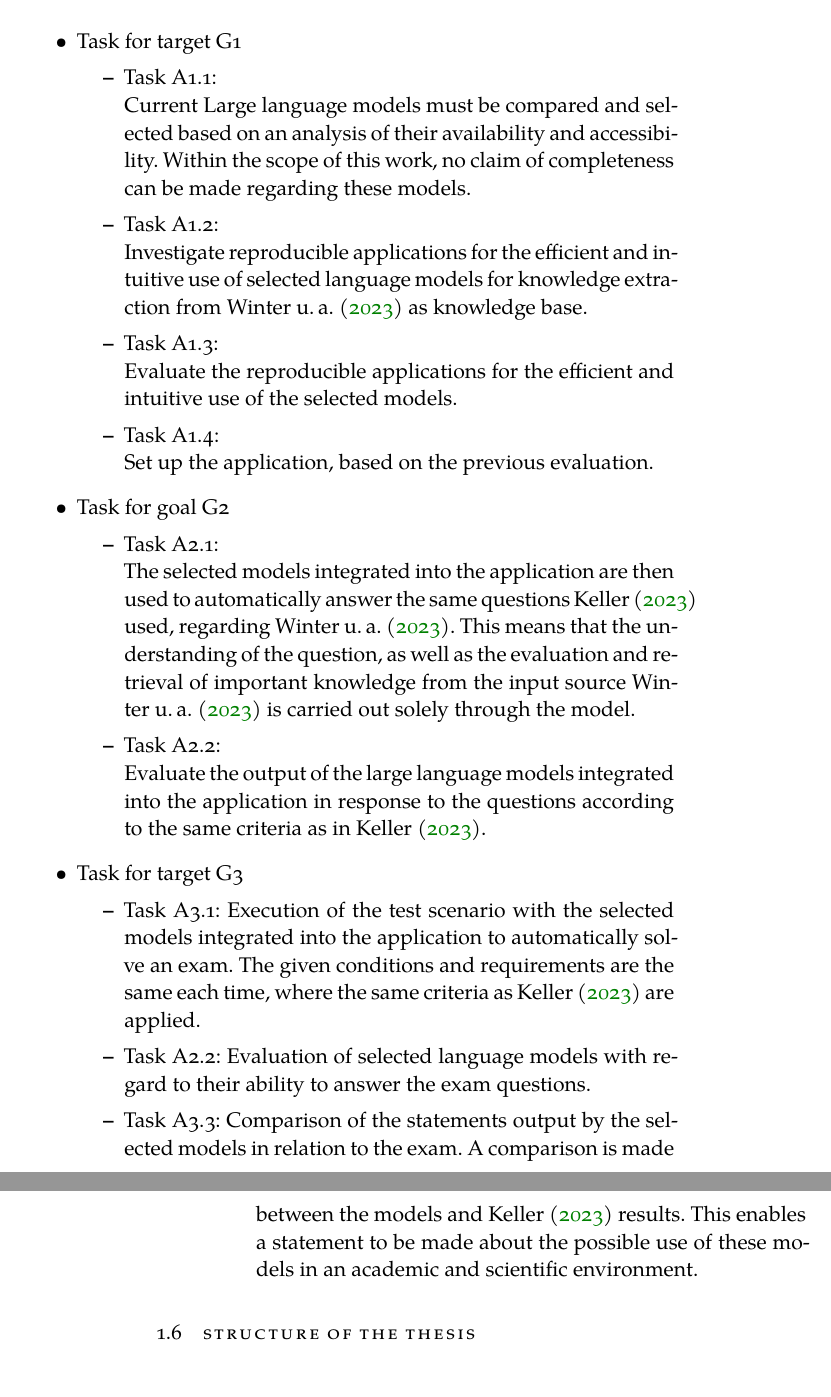
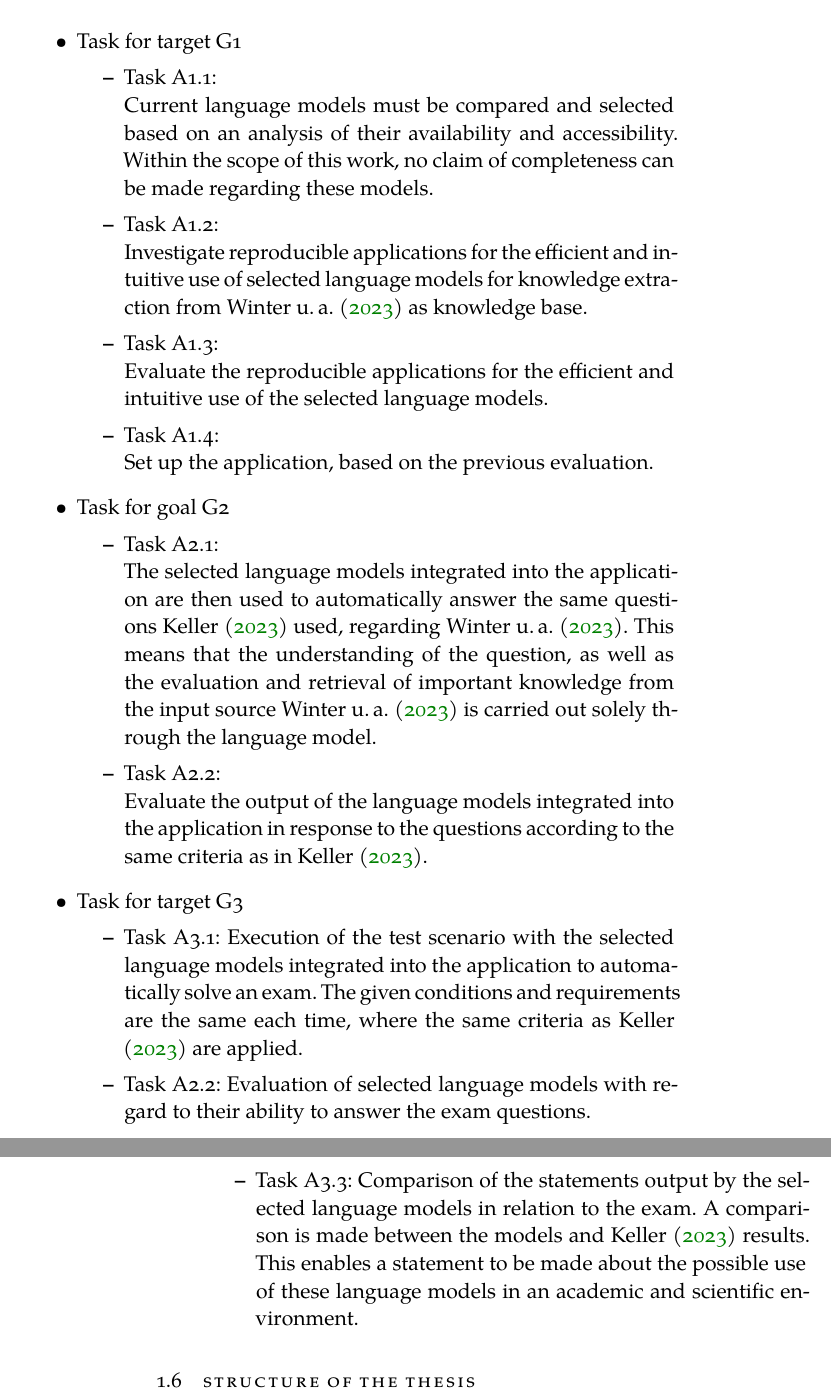
Before and after one commit to HSKuenzig/bachelor-thesis-SS24-Simon-Kuenzig, a LaTeX thesis (thesis.tex, which reads Chapters/1Introduction.tex): two parts of pages 15 and 16 of 58, joined at a grey line, cut so that both start at the same text. Compiled offline with XeLaTeX; a missing font is replaced by an installed copy or a similar font.

Commit message:
Update 1Introduction.tex

```diff
--- a/Chapters/1Introduction.tex
+++ b/Chapters/1Introduction.tex
@@ -92,29 +92,29 @@ The following goals of this work are assigned to the problem shown in \cref{sec:
   \item Task for target G1
         \begin{itemize}
           \item Task A1.1:\\
-          Current Large language models must be compared and selected based on an analysis of their availability and accessibility.
+          Current language models must be compared and selected based on an analysis of their availability and accessibility.
           Within the scope of this work, no claim of completeness can be made regarding these models.
           \item Task A1.2:\\Investigate reproducible applications for the efficient and intuitive use of selected language models for knowledge extraction from \citet{bb2} as knowledge base.
-          \item Task A1.3:\\Evaluate the reproducible applications for the efficient and intuitive use of the selected models.
+          \item Task A1.3:\\Evaluate the reproducible applications for the efficient and intuitive use of the selected language models.
           \item Task A1.4:\\Set up the application, based on the previous evaluation.
         \end{itemize}
   \item Task for goal G2
         \begin{itemize}
         \item Task A2.1:\\
-        The selected models integrated into the application are then used to automatically answer the same questions \citet{Paul_Keller} used, regarding \citet{bb2}.
-        This means that the understanding of the question, as well as the evaluation and retrieval of important knowledge from the input source \citet{bb2} is carried out solely through the model.
+        The selected language models integrated into the application are then used to automatically answer the same questions \citet{Paul_Keller} used, regarding \citet{bb2}.
+        This means that the understanding of the question, as well as the evaluation and retrieval of important knowledge from the input source \citet{bb2} is carried out solely through the language model.
         \item Task A2.2:\\
-        Evaluate the output of the large language models integrated into the application in response to the questions according to the same criteria as in \citet{Paul_Keller}.
+        Evaluate the output of the language models integrated into the application in response to the questions according to the same criteria as in \citet{Paul_Keller}.
         \end{itemize}
  \item Task for target G3
     \begin{itemize}
-          \item Task A3.1: Execution of the test scenario with the selected models integrated into the application to automatically solve an exam.
+          \item Task A3.1: Execution of the test scenario with the selected language models integrated into the application to automatically solve an exam.
           The given conditions and requirements are the same each time, where the same criteria as \citet{Paul_Keller} are applied.
           \item Task A2.2: Evaluation of selected language models with regard to their ability to answer the exam questions.
           \item Task A3.3:
-          Comparison of the statements output by the selected models in relation to the exam.
+          Comparison of the statements output by the selected language models in relation to the exam.
           A comparison is made between the models and \citet{Paul_Keller} results.
-          This enables a statement to be made about the possible use of these models in an academic and scientific environment.
+          This enables a statement to be made about the possible use of these language models in an academic and scientific environment.
         \end{itemize}
 \end{itemize}
 
```
